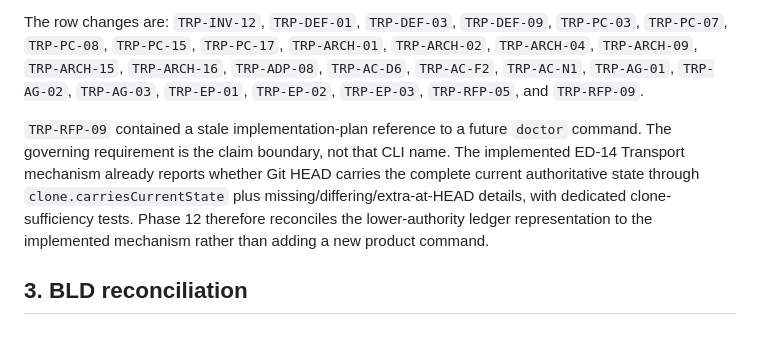
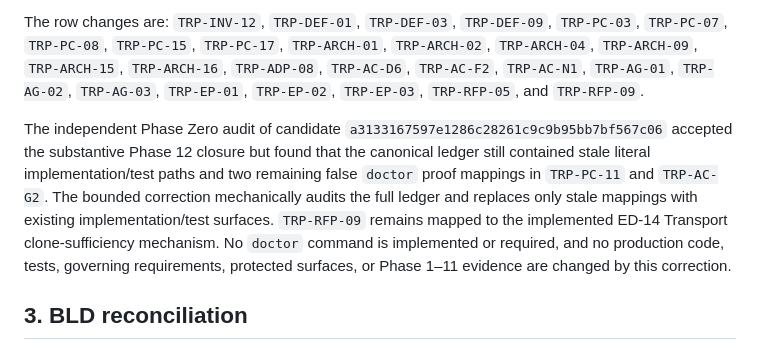
Before and after one commit to Justinhubbard37/TReePo-Universal-Repository-Harness, a Markdown page: docs/implementation/Phase-12-Closure.md, the part around the change. Rendered like a GitHub page.

```diff
--- a/docs/implementation/Phase-12-Closure.md
+++ b/docs/implementation/Phase-12-Closure.md
@@ -22,7 +22,7 @@ Before Phase 12, the ledger contained 189 IMPLEMENTED, 14 IN-PROGRESS, 2 IN-PROG
 
 The row changes are: `TRP-INV-12`, `TRP-DEF-01`, `TRP-DEF-03`, `TRP-DEF-09`, `TRP-PC-03`, `TRP-PC-07`, `TRP-PC-08`, `TRP-PC-15`, `TRP-PC-17`, `TRP-ARCH-01`, `TRP-ARCH-02`, `TRP-ARCH-04`, `TRP-ARCH-09`, `TRP-ARCH-15`, `TRP-ARCH-16`, `TRP-ADP-08`, `TRP-AC-D6`, `TRP-AC-F2`, `TRP-AC-N1`, `TRP-AG-01`, `TRP-AG-02`, `TRP-AG-03`, `TRP-EP-01`, `TRP-EP-02`, `TRP-EP-03`, `TRP-RFP-05`, and `TRP-RFP-09`.
 
-`TRP-RFP-09` contained a stale implementation-plan reference to a future `doctor` command. The governing requirement is the claim boundary, not that CLI name. The implemented ED-14 Transport mechanism already reports whether Git HEAD carries the complete current authoritative state through `clone.carriesCurrentState` plus missing/differing/extra-at-HEAD details, with dedicated clone-sufficiency tests. Phase 12 therefore reconciles the lower-authority ledger representation to the implemented mechanism rather than adding a new product command.
+The independent Phase Zero audit of candidate `a3133167597e1286c28261c9c9b95bb7bf567c06` accepted the substantive Phase 12 closure but found that the canonical ledger still contained stale literal implementation/test paths and two remaining false `doctor` proof mappings in `TRP-PC-11` and `TRP-AC-G2`. The bounded correction mechanically audits the full ledger and replaces only stale mappings with existing implementation/test surfaces. `TRP-RFP-09` remains mapped to the implemented ED-14 Transport clone-sufficiency mechanism. No `doctor` command is implemented or required, and no production code, tests, governing requirements, protected surfaces, or Phase 1–11 evidence are changed by this correction.
 
 ## 3. BLD reconciliation
 
```
Also changed, not shown: docs/implementation/Phase-Evidence.md (+3 -1 lines), docs/implementation/Traceability-Ledger.md (+16 -16 lines).
